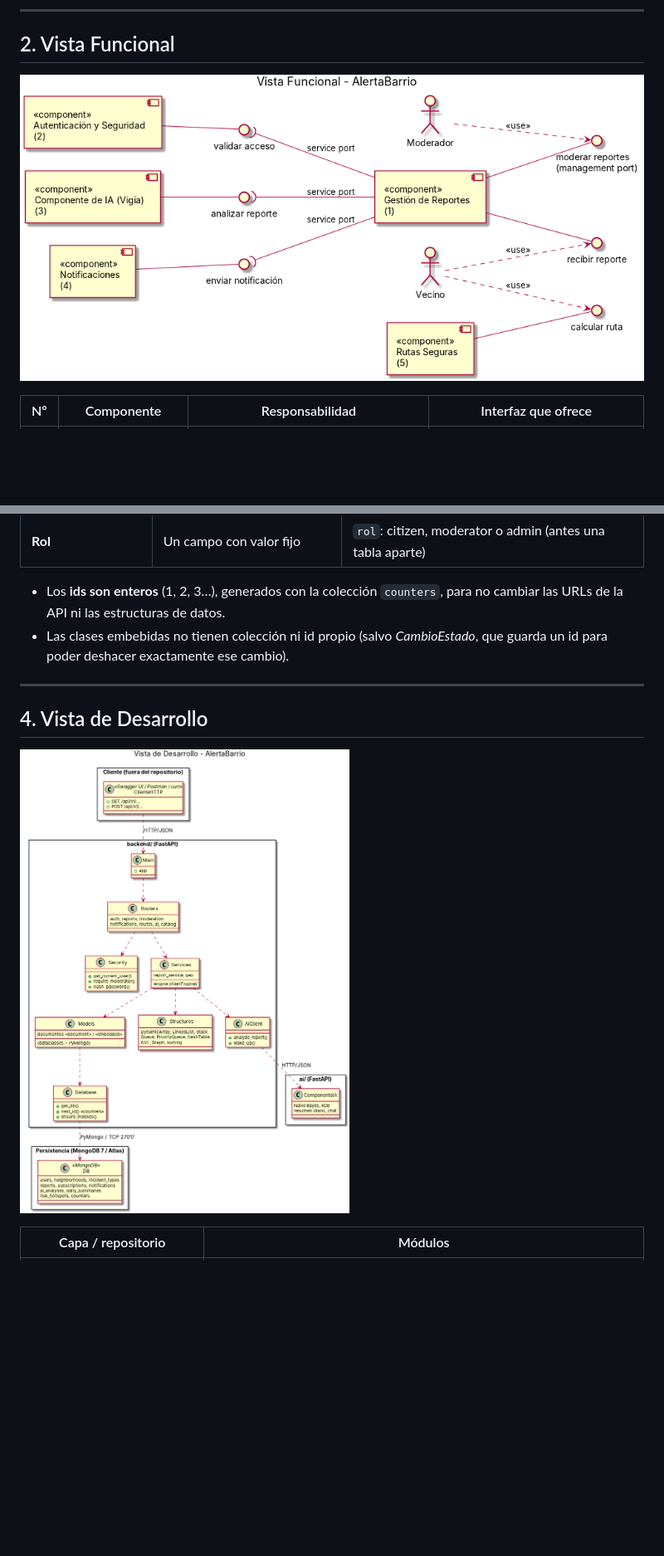
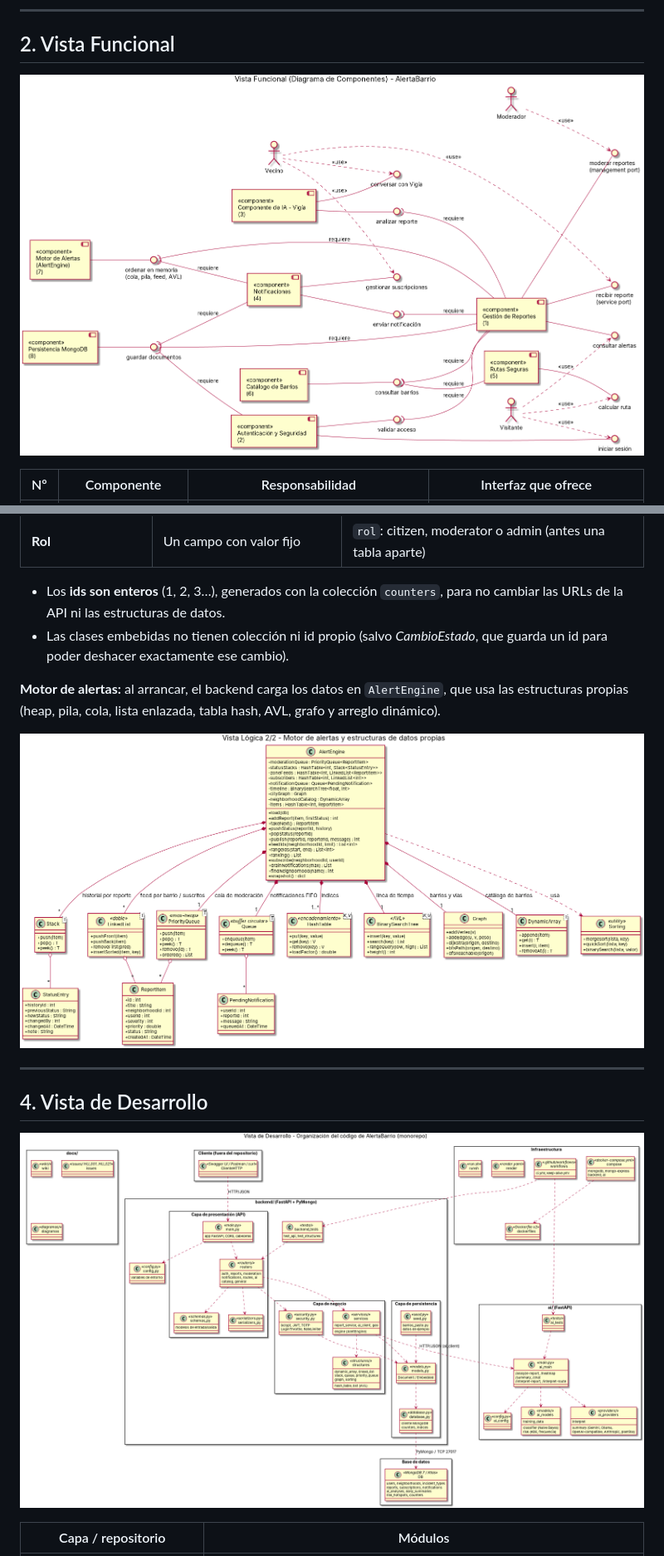
Before and after one commit to neber18/AlertaBarrio-Diseno-de-Software, a Markdown page: docs/wiki/06-Arquitectura-4+1-Vistas.md, 2 parts joined by grey strips. Shown at 83% size. Drawn GitHub-style; pictures changed too: docs/diagramas/Vista_Desarrollo_AlertaBarrio.png, docs/diagramas/Vista_Funcional_AlertaBarrio.png, docs/diagramas/Vista_Logica_Motor_AlertaBarrio.png (added); blank space fills up the shorter version.

Commit message:
docs: vistas 4+1 más completas (motor de alertas, capas y despliegue)

```diff
--- a/docs/wiki/06-Arquitectura-4+1-Vistas.md
+++ b/docs/wiki/06-Arquitectura-4+1-Vistas.md
@@ -70,6 +70,10 @@ Diagrama de clases del dominio. Cada clase lleva el estereotipo **«document»**
 - Los **ids son enteros** (1, 2, 3…), generados con la colección `counters`, para no cambiar las URLs de la API ni las estructuras de datos.
 - Las clases embebidas no tienen colección ni id propio (salvo *CambioEstado*, que guarda un id para poder deshacer exactamente ese cambio).
 
+**Motor de alertas:** al arrancar, el backend carga los datos en `AlertEngine`, que usa las estructuras propias (heap, pila, cola, lista enlazada, tabla hash, AVL, grafo y arreglo dinámico).
+
+![Vista Logica - Motor](https://raw.githubusercontent.com/neber18/AlertaBarrio-Diseno-de-Software/main/docs/diagramas/Vista_Logica_Motor_AlertaBarrio.png)
+
 ---
 
 ## 4. Vista de Desarrollo
```
Also changed, not shown: docs/diagramas/Vista_Contexto_AlertaBarrio.png, docs/diagramas/Vista_Despliegue_AlertaBarrio.png, docs/diagramas/Vista_Logica_AlertaBarrio.png, 6 other files.
